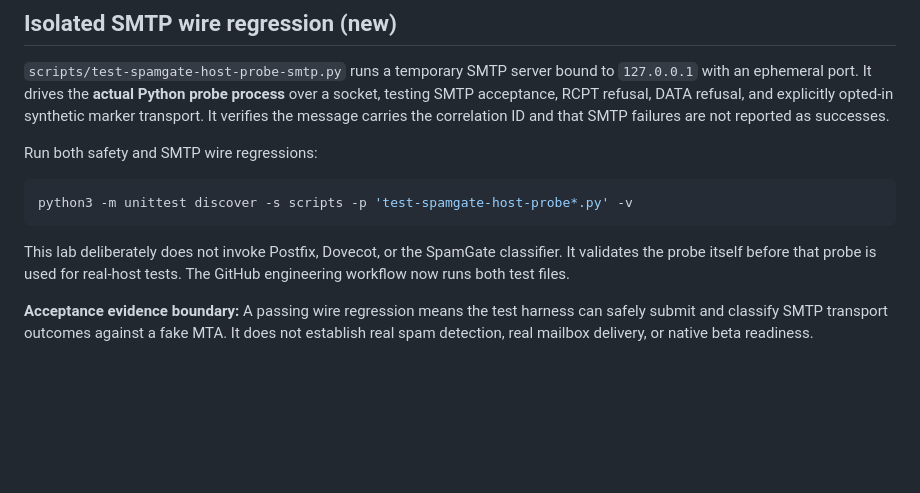
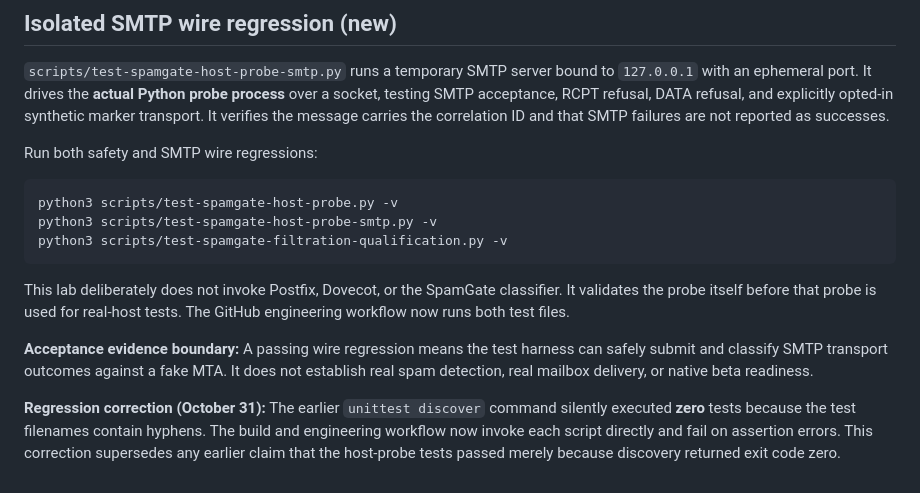
Before and after one commit to gigabytegrove/spamgate, a Markdown page: docs/NATIVE_HOST_PROBE_20261031.md, the part around the change. GitHub-like rendering; blank space fills up the shorter version.

Commit message:
docs: correct misleading zero-test unittest discovery instructions

````diff
--- a/docs/NATIVE_HOST_PROBE_20261031.md
+++ b/docs/NATIVE_HOST_PROBE_20261031.md
@@ -55,9 +55,14 @@ The engineering GitHub Actions workflow runs this suite and asserts that the def
 Run both safety and SMTP wire regressions:
 
 ```bash
-python3 -m unittest discover -s scripts -p 'test-spamgate-host-probe*.py' -v
+python3 scripts/test-spamgate-host-probe.py -v
+python3 scripts/test-spamgate-host-probe-smtp.py -v
+python3 scripts/test-spamgate-filtration-qualification.py -v
 ```
 
 This lab deliberately does not invoke Postfix, Dovecot, or the SpamGate classifier. It validates the probe itself before that probe is used for real-host tests. The GitHub engineering workflow now runs both test files.
 
 **Acceptance evidence boundary:** A passing wire regression means the test harness can safely submit and classify SMTP transport outcomes against a fake MTA. It does not establish real spam detection, real mailbox delivery, or native beta readiness.
+
+
+**Regression correction (October 31):** The earlier `unittest discover` command silently executed **zero** tests because the test filenames contain hyphens. The build and engineering workflow now invoke each script directly and fail on assertion errors. This correction supersedes any earlier claim that the host-probe tests passed merely because discovery returned exit code zero.
````
